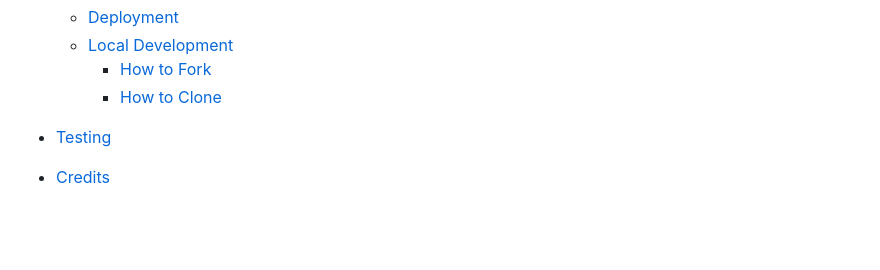
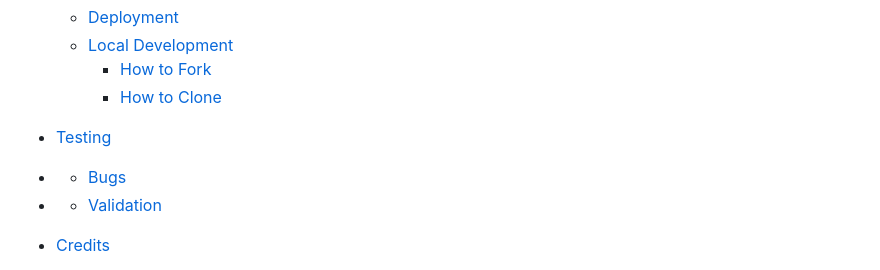
Before and after one commit to KimBergstroem/max_fps-Gaming-Cafe-Website, a Markdown page: README.md, the part around the change. GitHub-like rendering; blank space fills up the shorter version.

```diff
--- a/README.md
+++ b/README.md
@@ -46,6 +46,8 @@ Whether you're a seasoned gamer or a newcomer to the world of computer games, Ma
     * [How to Clone](#how-to-clone)
 
 * [Testing](#testing)
+* * [Bugs](#Bugs)
+* * [Validation](#validation)
 
 * [Credits](#credits)
   * [Code Used](#code-used)
```
